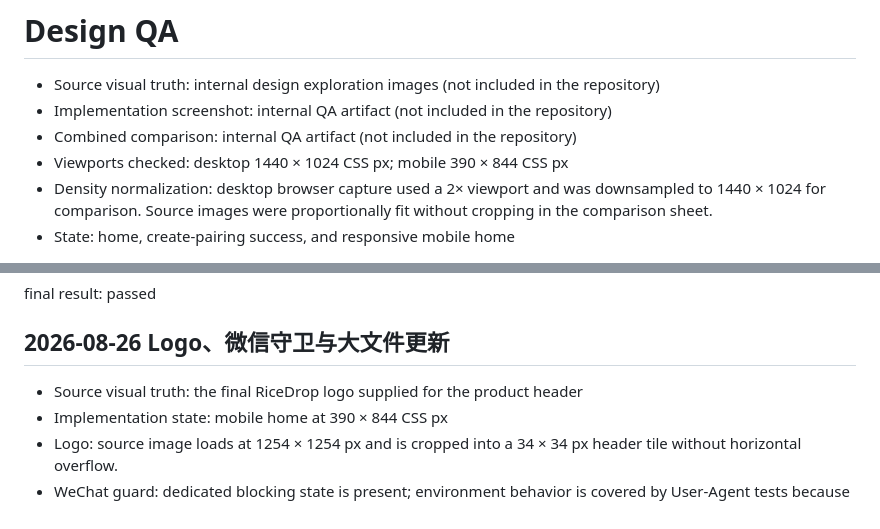
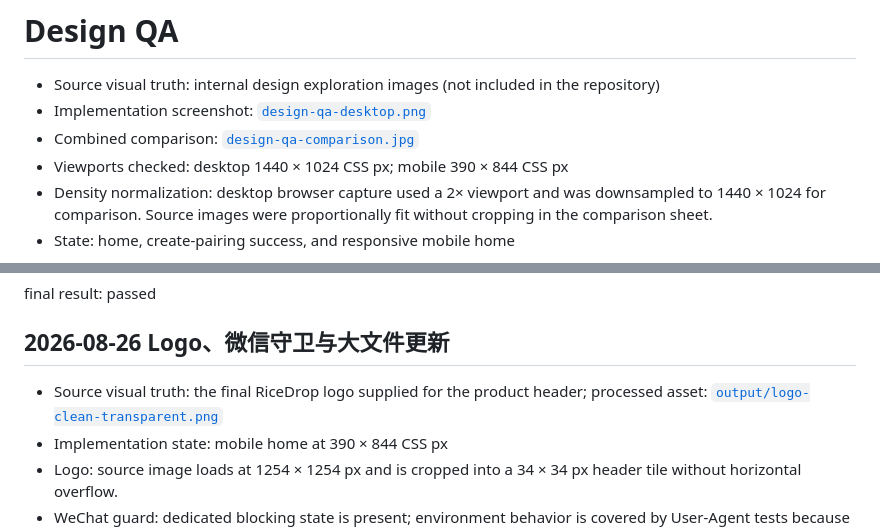
Before and after one commit to ChillyMand/ricedrop, a Markdown page: design-qa.md, 2 parts joined by grey strips. Rendered like a GitHub page.

Commit message:
docs: link included design assets

```diff
--- a/design-qa.md
+++ b/design-qa.md
@@ -1,8 +1,8 @@
 # Design QA
 
 - Source visual truth: internal design exploration images (not included in the repository)
-- Implementation screenshot: internal QA artifact (not included in the repository)
-- Combined comparison: internal QA artifact (not included in the repository)
+- Implementation screenshot: [`design-qa-desktop.png`](design-qa-desktop.png)
+- Combined comparison: [`design-qa-comparison.jpg`](design-qa-comparison.jpg)
 - Viewports checked: desktop 1440 × 1024 CSS px; mobile 390 × 844 CSS px
 - Density normalization: desktop browser capture used a 2× viewport and was downsampled to 1440 × 1024 for comparison. Source images were proportionally fit without cropping in the comparison sheet.
 - State: home, create-pairing success, and responsive mobile home
@@ -36,7 +36,7 @@ final result: passed
 
 ## 2026-08-26 Logo、微信守卫与大文件更新
 
-- Source visual truth: the final RiceDrop logo supplied for the product header
+- Source visual truth: the final RiceDrop logo supplied for the product header; processed asset: [`output/logo-clean-transparent.png`](output/logo-clean-transparent.png)
 - Implementation state: mobile home at 390 × 844 CSS px
 - Logo: source image loads at 1254 × 1254 px and is cropped into a 34 × 34 px header tile without horizontal overflow.
 - WeChat guard: dedicated blocking state is present; environment behavior is covered by User-Agent tests because the controlled browser cannot change its User-Agent in-place.
```
